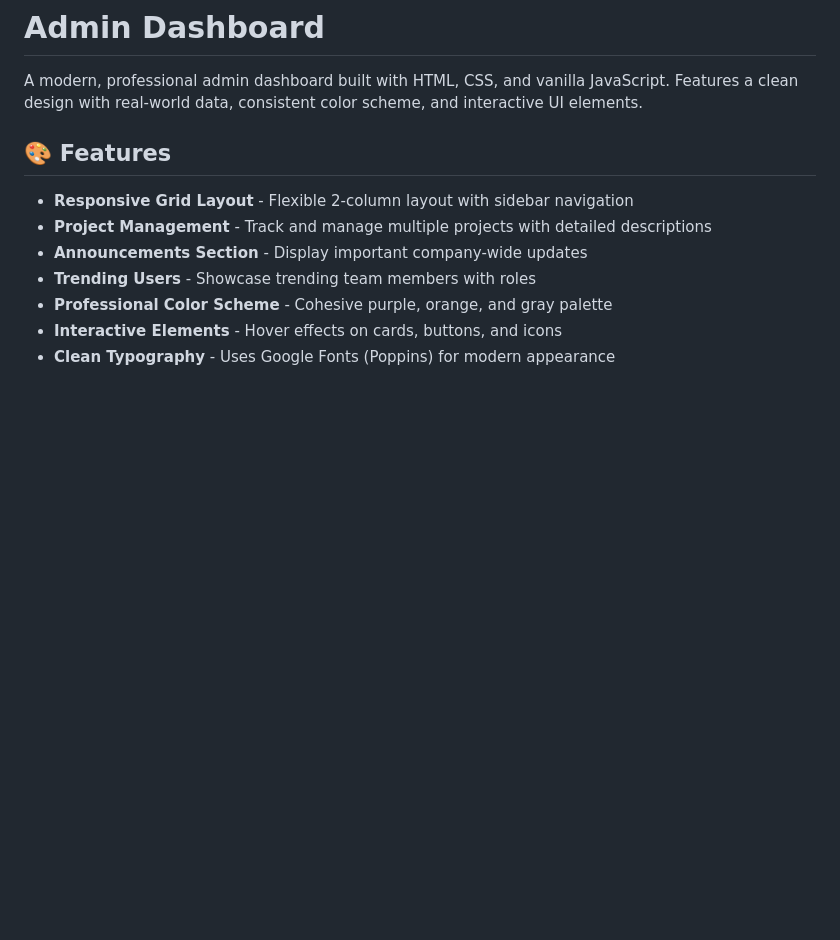
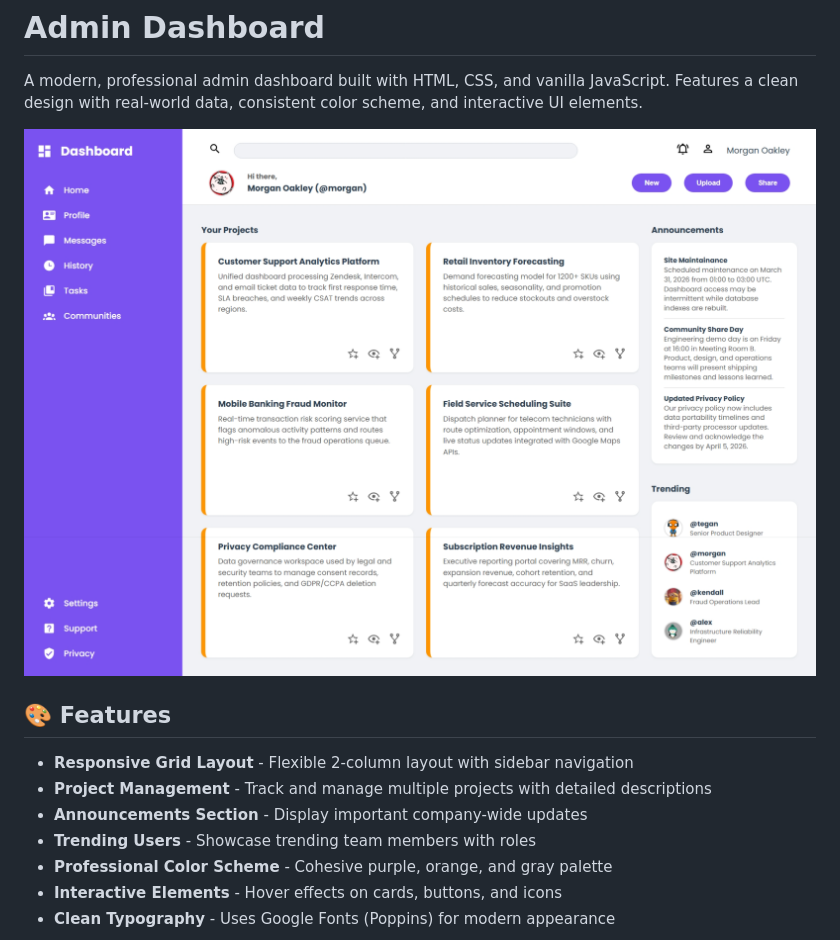
Before and after one commit to divyanshxyz/admin-dashboard, a Markdown page: README.md, the part around the change. GitHub-like rendering; pictures changed too: images/demoss.png (added); blank space fills up the shorter version.

```diff
--- a/README.md
+++ b/README.md
@@ -1,6 +1,8 @@
 # Admin Dashboard
 
 A modern, professional admin dashboard built with HTML, CSS, and vanilla JavaScript. Features a clean design with real-world data, consistent color scheme, and interactive UI elements.
+
+![Demo Screenshot](./images/demoss.png)
 
 ## 🎨 Features
 
```
